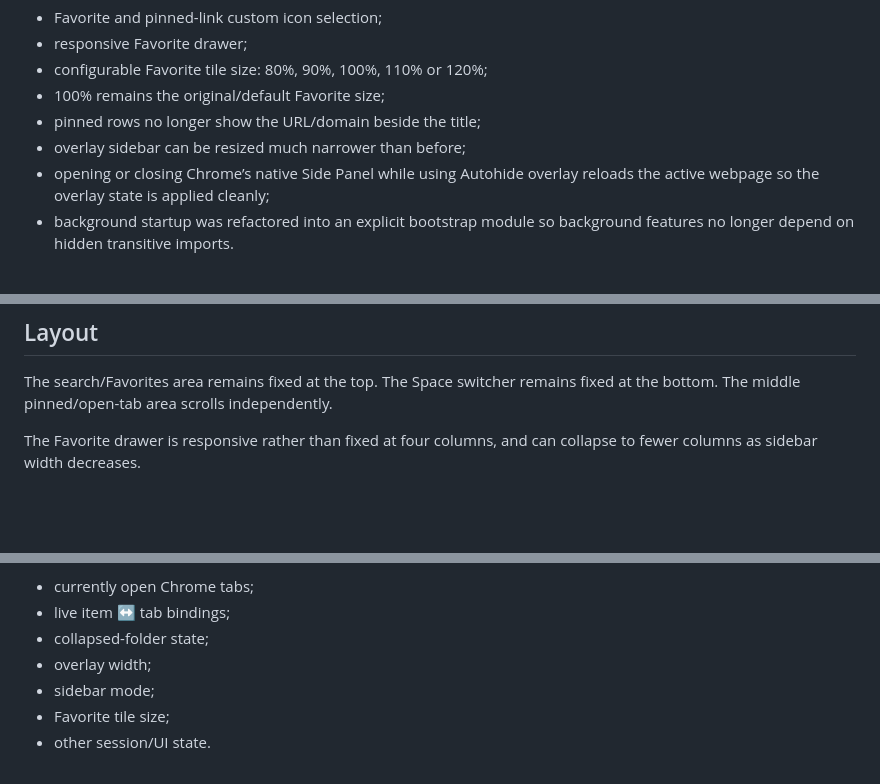
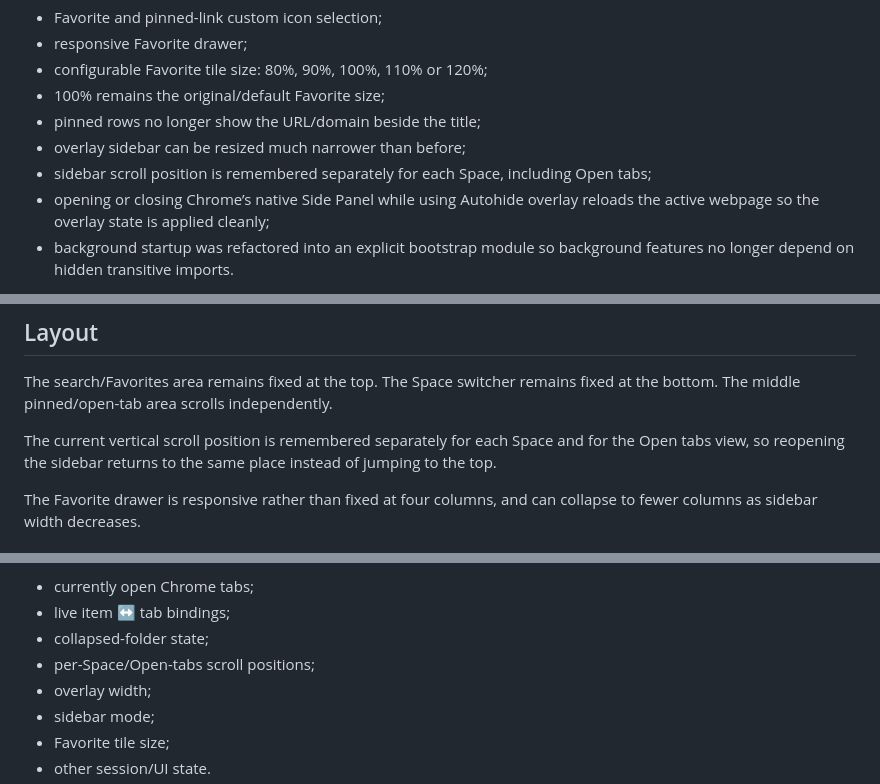
Before and after one commit to lophas/arc-sidebar-chrome, a Markdown page: README.md, 3 parts joined by grey strips. Rendered like a GitHub page; blank space fills up the shorter version.

Commit message:
Document scroll-position persistence for RC2

```diff
--- a/README.md
+++ b/README.md
@@ -20,6 +20,7 @@ RC2 keeps the RC1 feature set and adds the final UI/behavior refinements made du
 - 100% remains the original/default Favorite size;
 - pinned rows no longer show the URL/domain beside the title;
 - overlay sidebar can be resized much narrower than before;
+- sidebar scroll position is remembered separately for each Space, including Open tabs;
 - opening or closing Chrome’s native Side Panel while using Autohide overlay reloads the active webpage so the overlay state is applied cleanly;
 - background startup was refactored into an explicit bootstrap module so background features no longer depend on hidden transitive imports.
 
@@ -122,6 +123,8 @@ When the mode itself changes, existing normal webpages are marked for a one-time
 
 The search/Favorites area remains fixed at the top. The Space switcher remains fixed at the bottom. The middle pinned/open-tab area scrolls independently.
 
+The current vertical scroll position is remembered separately for each Space and for the Open tabs view, so reopening the sidebar returns to the same place instead of jumping to the top.
+
 The Favorite drawer is responsive rather than fixed at four columns, and can collapse to fewer columns as sidebar width decreases.
 
 ## Custom icons
@@ -186,6 +189,7 @@ Machine-specific/session data remains local, including:
 - currently open Chrome tabs;
 - live item ↔ tab bindings;
 - collapsed-folder state;
+- per-Space/Open-tabs scroll positions;
 - overlay width;
 - sidebar mode;
 - Favorite tile size;
```
